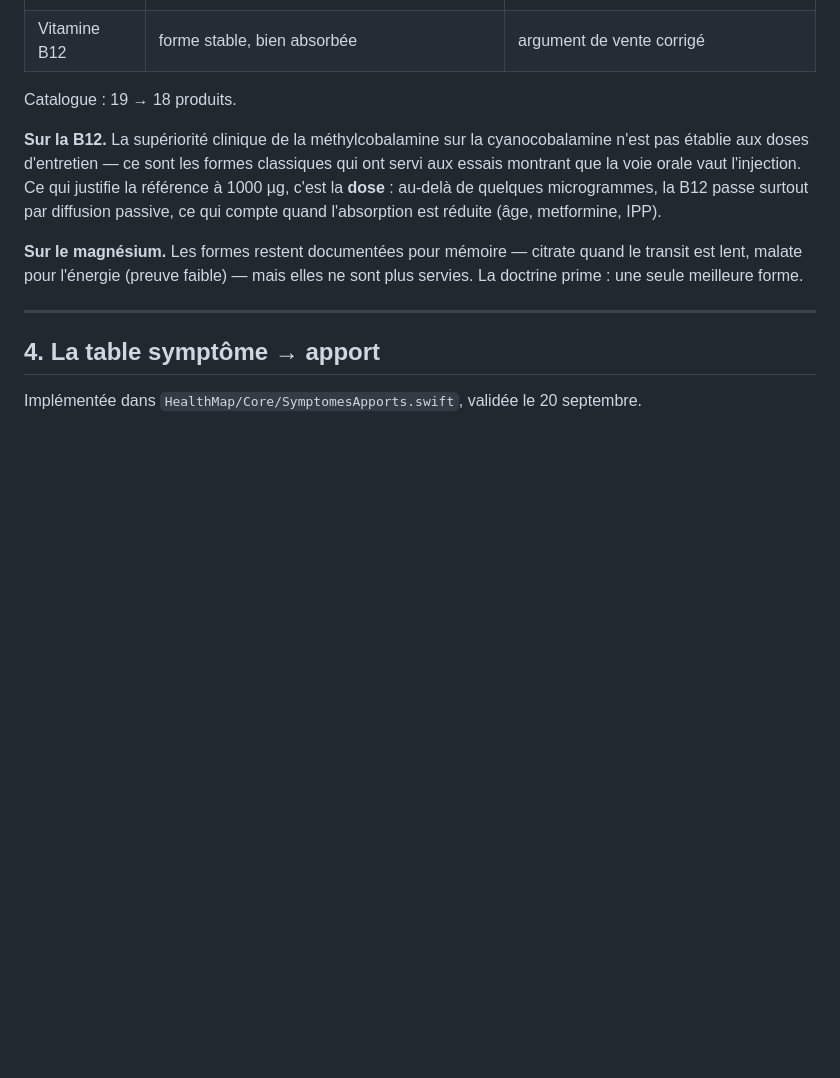
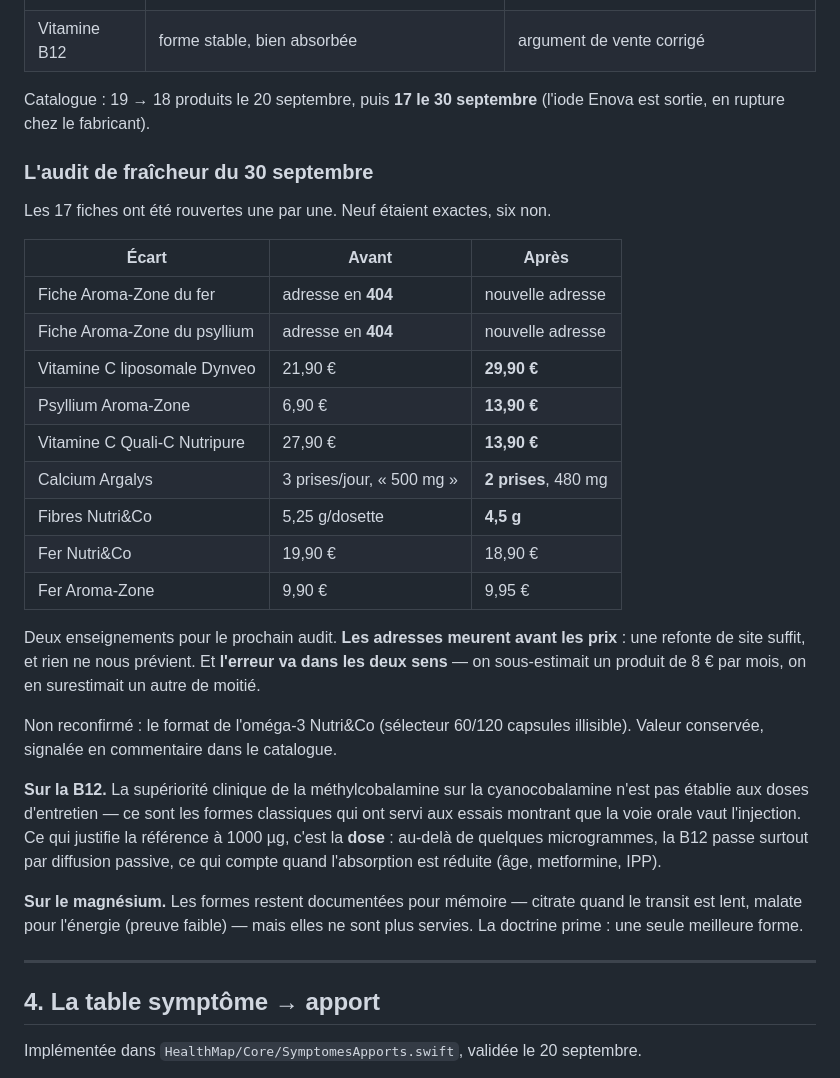
Before and after one commit to delicieuxvernet/healthmap-IOS, a Markdown page: docs/COMPLEMENTS-RECHERCHE.md, the part around one of its changes. Rendered like a GitHub page; blank space fills up the shorter version.

```diff
--- a/docs/COMPLEMENTS-RECHERCHE.md
+++ b/docs/COMPLEMENTS-RECHERCHE.md
@@ -96,7 +97,32 @@ promesse thérapeutique. Recommander des marques engage notre responsabilité
 | Zinc | bisglycinate | **changé** — la référence à 15 mg est sortie |
 | Vitamine B12 | forme stable, bien absorbée | argument de vente corrigé |
 
-Catalogue : 19 → 18 produits.
+Catalogue : 19 → 18 produits le 20 septembre, puis **17 le 30 septembre**
+(l'iode Enova est sortie, en rupture chez le fabricant).
+
+### L'audit de fraîcheur du 30 septembre
+
+Les 17 fiches ont été rouvertes une par une. Neuf étaient exactes, six non.
+
+| Écart | Avant | Après |
+|---|---|---|
+| Fiche Aroma-Zone du fer | adresse en **404** | nouvelle adresse |
+| Fiche Aroma-Zone du psyllium | adresse en **404** | nouvelle adresse |
+| Vitamine C liposomale Dynveo | 21,90 € | **29,90 €** |
+| Psyllium Aroma-Zone | 6,90 € | **13,90 €** |
+| Vitamine C Quali-C Nutripure | 27,90 € | **13,90 €** |
+| Calcium Argalys | 3 prises/jour, « 500 mg » | **2 prises**, 480 mg |
+| Fibres Nutri&Co | 5,25 g/dosette | **4,5 g** |
+| Fer Nutri&Co | 19,90 € | 18,90 € |
+| Fer Aroma-Zone | 9,90 € | 9,95 € |
+
+Deux enseignements pour le prochain audit. **Les adresses meurent avant les
+prix** : une refonte de site suffit, et rien ne nous prévient. Et **l'erreur
+va dans les deux sens** — on sous-estimait un produit de 8 € par mois, on en
+surestimait un autre de moitié.
+
+Non reconfirmé : le format de l'oméga-3 Nutri&Co (sélecteur 60/120 capsules
+illisible). Valeur conservée, signalée en commentaire dans le catalogue.
 
 **Sur la B12.** La supériorité clinique de la méthylcobalamine sur la
 cyanocobalamine n'est pas établie aux doses d'entretien — ce sont les formes
```
Also changed, not shown: other parts of docs/COMPLEMENTS-RECHERCHE.md (+21 -23 lines).
